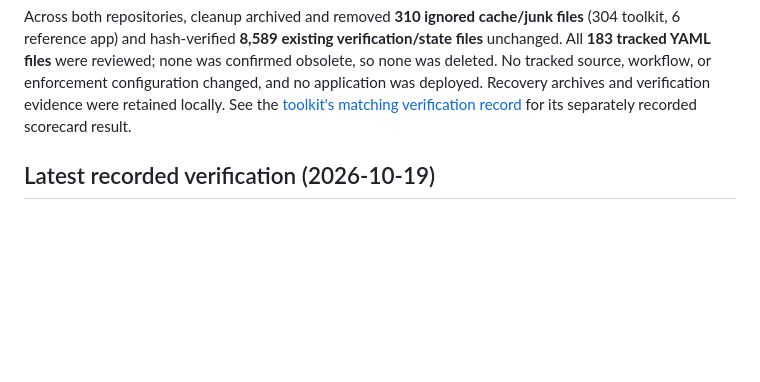
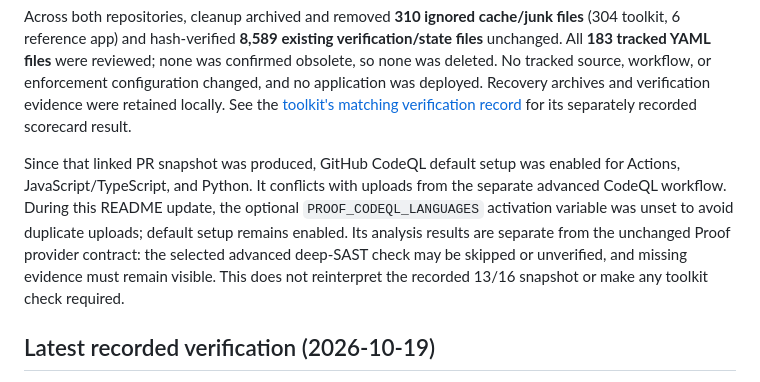
Before and after one commit to ravisingh11/ai-software-toolkit-reference-app, a Markdown page: README.md, the part around the change. Rendered like a GitHub page; blank space fills up the shorter version.

Commit message:
docs(ci): clarify separate CodeQL default setup evidence

```diff
--- a/README.md
+++ b/README.md
@@ -104,6 +104,15 @@ or enforcement configuration changed, and no application was deployed. Recovery
 archives and verification evidence were retained locally. See the
 [toolkit's matching verification record](https://github.com/ravisingh11/ai-software-toolkit#recorded-live-verification-and-cleanup-2026-10-19)
 for its separately recorded scorecard result.
+
+Since that linked PR snapshot was produced, GitHub CodeQL default setup was
+enabled for Actions, JavaScript/TypeScript, and Python. It conflicts with uploads
+from the separate advanced CodeQL workflow. During this README update, the
+optional `PROOF_CODEQL_LANGUAGES` activation variable was unset to avoid duplicate
+uploads; default setup remains enabled. Its analysis results are separate from
+the unchanged Proof provider contract: the selected advanced deep-SAST check may
+be skipped or unverified, and missing evidence must remain visible. This does not
+reinterpret the recorded 13/16 snapshot or make any toolkit check required.
 
 ## Latest recorded verification (2026-10-19)
 
```
